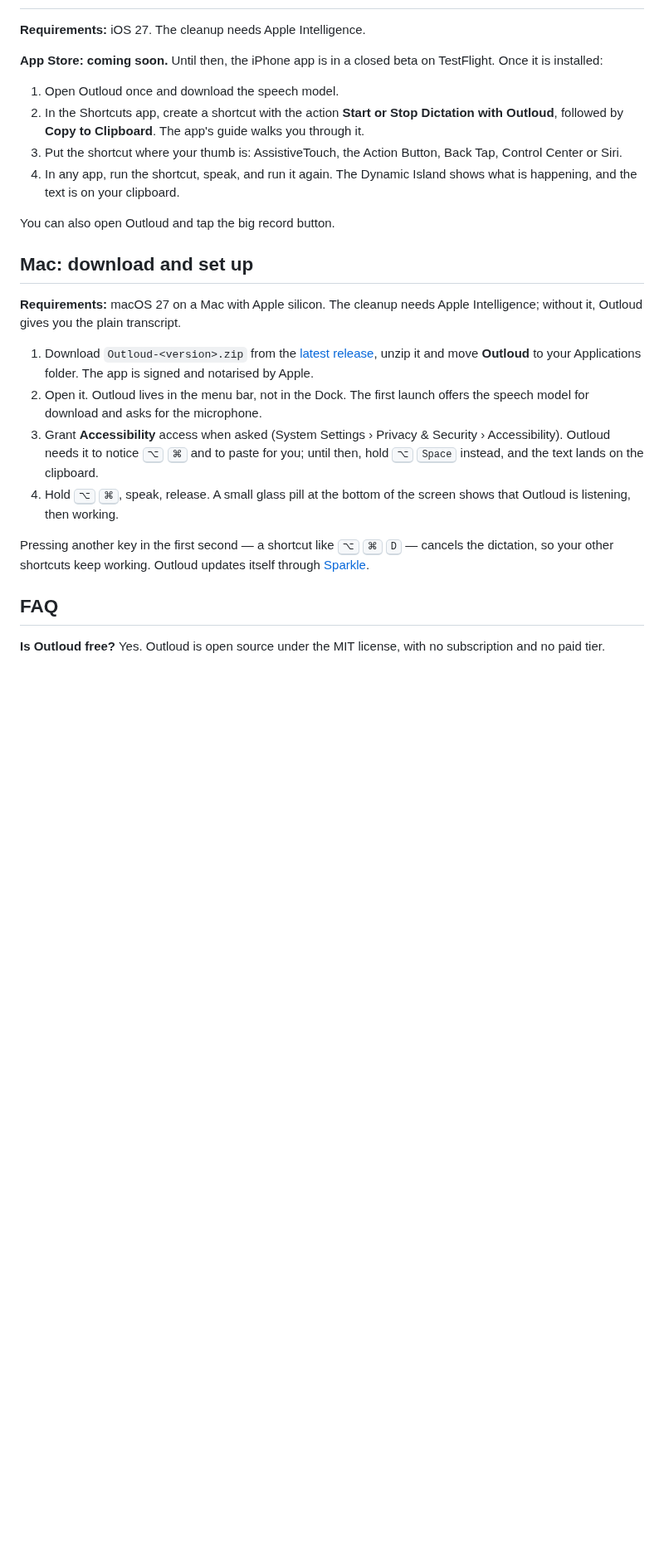
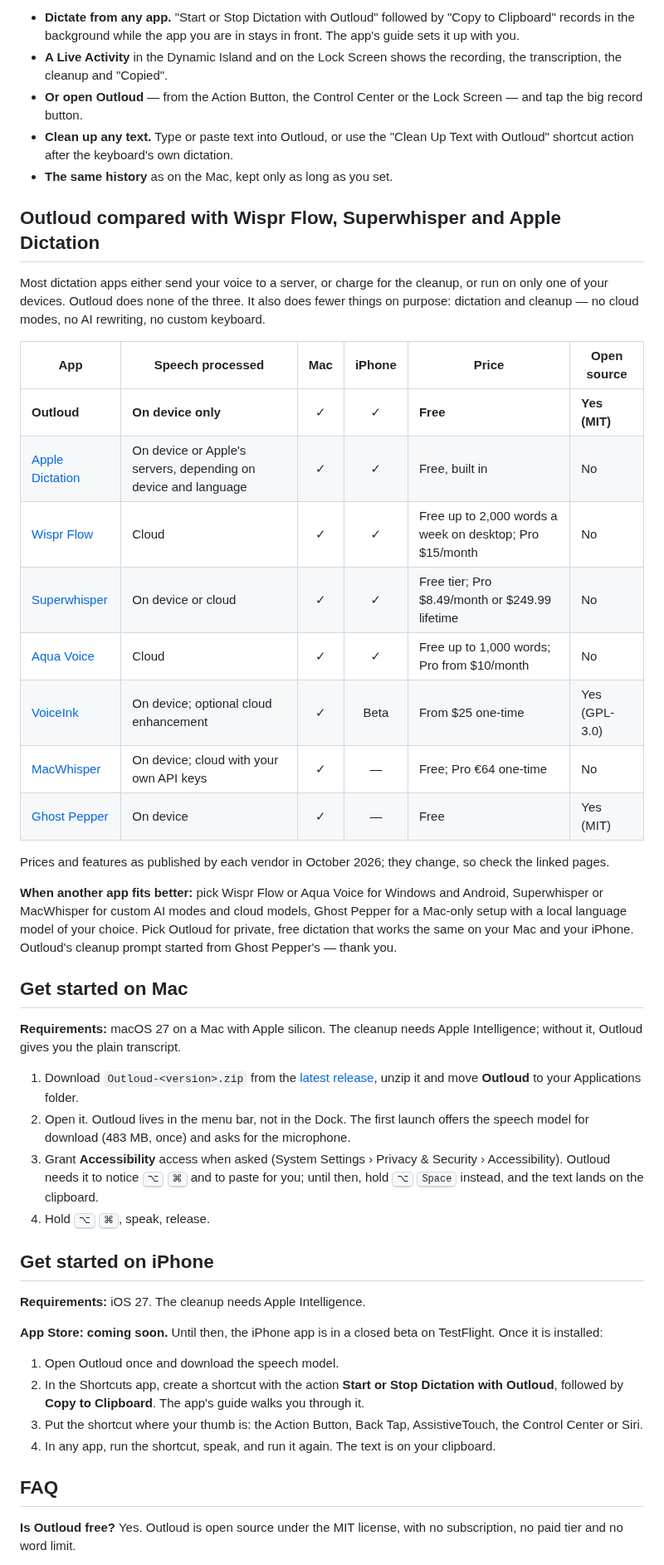
Before and after one commit to maxnowack/OutLoud, a Markdown page: README.md, the part around one of its changes. Shown at 83% size. GitHub-like rendering; blank space fills up the shorter version.

```diff
--- a/README.md
+++ b/README.md
@@ -48,3 +97,60 @@ words, paragraphs — never a rewrite, never a translation.
+- **Dictate from any app.** "Start or Stop Dictation with Outloud" followed
+  by "Copy to Clipboard" records in the background while the app you are in
+  stays in front. The app's guide sets it up with you.
+- **A Live Activity** in the Dynamic Island and on the Lock Screen shows the
+  recording, the transcription, the cleanup and "Copied".
+- **Or open Outloud** — from the Action Button, the Control Center or the
+  Lock Screen — and tap the big record button.
+- **Clean up any text.** Type or paste text into Outloud, or use the "Clean
+  Up Text with Outloud" shortcut action after the keyboard's own dictation.
+- **The same history** as on the Mac, kept only as long as you set.
+
+## Outloud compared with Wispr Flow, Superwhisper and Apple Dictation
+
+Most dictation apps either send your voice to a server, or charge for the
+cleanup, or run on only one of your devices. Outloud does none of the
+three. It also does fewer things on purpose: dictation and cleanup — no
+cloud modes, no AI rewriting, no custom keyboard.
+
+| App | Speech processed | Mac | iPhone | Price | Open source |
+| --- | --- | :---: | :---: | --- | --- |
+| **Outloud** | **On device only** | ✓ | ✓ | **Free** | **Yes (MIT)** |
+| [Apple Dictation](https://support.apple.com/guide/mac-help/use-dictation-mh40584/mac) | On device or Apple's servers, depending on device and language | ✓ | ✓ | Free, built in | No |
+| [Wispr Flow](https://wisprflow.ai/pricing) | Cloud | ✓ | ✓ | Free up to 2,000 words a week on desktop; Pro $15/month | No |
+| [Superwhisper](https://superwhisper.com/docs/billing/plans.md) | On device or cloud | ✓ | ✓ | Free tier; Pro $8.49/month or $249.99 lifetime | No |
+| [Aqua Voice](https://aquavoice.com/pricing) | Cloud | ✓ | ✓ | Free up to 1,000 words; Pro from $10/month | No |
+| [VoiceInk](https://tryvoiceink.com/) | On device; optional cloud enhancement | ✓ | Beta | From $25 one-time | Yes (GPL-3.0) |
+| [MacWhisper](https://www.macwhisper.com/) | On device; cloud with your own API keys | ✓ | — | Free; Pro €64 one-time | No |
+| [Ghost Pepper](https://github.com/matthartman/ghost-pepper) | On device | ✓ | — | Free | Yes (MIT) |
+
+Prices and features as published by each vendor in October 2026; they
+change, so check the linked pages.
+
+**When another app fits better:** pick Wispr Flow or Aqua Voice for Windows
+and Android, Superwhisper or MacWhisper for custom AI modes and cloud
+models, Ghost Pepper for a Mac-only setup with a local language model of
+your choice. Pick Outloud for private, free dictation that works the same on
+your Mac and your iPhone. Outloud's cleanup prompt started from Ghost
+Pepper's — thank you.
+
+## Get started on Mac
+
+**Requirements:** macOS 27 on a Mac with Apple silicon. The cleanup needs
+Apple Intelligence; without it, Outloud gives you the plain transcript.
+
+1. Download `Outloud-<version>.zip` from the
+   [latest release](https://github.com/maxnowack/OutLoud/releases/latest),
+   unzip it and move **Outloud** to your Applications folder.
+2. Open it. Outloud lives in the menu bar, not in the Dock. The first
+   launch offers the speech model for download (483 MB, once) and asks for
+   the microphone.
+3. Grant **Accessibility** access when asked (System Settings › Privacy &
+   Security › Accessibility). Outloud needs it to notice <kbd>⌥</kbd>
+   <kbd>⌘</kbd> and to paste for you; until then, hold <kbd>⌥</kbd>
+   <kbd>Space</kbd> instead, and the text lands on the clipboard.
+4. Hold <kbd>⌥</kbd> <kbd>⌘</kbd>, speak, release.
+
+## Get started on iPhone
 
 **Requirements:** iOS 27. The cleanup needs Apple Intelligence.
 
@@ -55,40 +161,14 @@ on TestFlight. Once it is installed:
 2. In the Shortcuts app, create a shortcut with the action **Start or Stop
    Dictation with Outloud**, followed by **Copy to Clipboard**. The app's
    guide walks you through it.
-3. Put the shortcut where your thumb is: AssistiveTouch, the Action Button,
-   Back Tap, Control Center or Siri.
-4. In any app, run the shortcut, speak, and run it again. The Dynamic Island
-   shows what is happening, and the text is on your clipboard.
-
-You can also open Outloud and tap the big record button.
-
-## Mac: download and set up
-
-**Requirements:** macOS 27 on a Mac with Apple silicon. The cleanup needs
-Apple Intelligence; without it, Outloud gives you the plain transcript.
-
-1. Download `Outloud-<version>.zip` from the
-   [latest release](https://github.com/maxnowack/OutLoud/releases/latest),
-   unzip it and move **Outloud** to your Applications folder. The app is
-   signed and notarised by Apple.
-2. Open it. Outloud lives in the menu bar, not in the Dock. The first
-   launch offers the speech model for download and asks for the
-   microphone.
-3. Grant **Accessibility** access when asked (System Settings › Privacy &
-   Security › Accessibility). Outloud needs it to notice <kbd>⌥</kbd>
-   <kbd>⌘</kbd> and to paste for you; until then, hold <kbd>⌥</kbd>
-   <kbd>Space</kbd> instead, and the text lands on the clipboard.
-4. Hold <kbd>⌥</kbd> <kbd>⌘</kbd>, speak, release. A small glass pill at the
-   bottom of the screen shows that Outloud is listening, then working.
-
-Pressing another key in the first second — a shortcut like <kbd>⌥</kbd>
-<kbd>⌘</kbd> <kbd>D</kbd> — cancels the dictation, so your other shortcuts
-keep working. Outloud updates itself through
-[Sparkle](https://sparkle-project.org).
+3. Put the shortcut where your thumb is: the Action Button, Back Tap,
+   AssistiveTouch, the Control Center or Siri.
+4. In any app, run the shortcut, speak, and run it again. The text is on
+   your clipboard.
 
 ## FAQ
 
 **Is Outloud free?**
-Yes. Outloud is open source under the MIT license, with no subscription and
-no paid tier.
+Yes. Outloud is open source under the MIT license, with no subscription, no
+paid tier and no word limit.
 
```
Also changed, not shown: other parts of README.md (+108 -47 lines), docs/RELEASE.md (+2 -2 lines), docs/images/ios-copied.png (added), docs/images/ios-history.png (added), docs/images/ios-recording.png (added), 1 other file.
